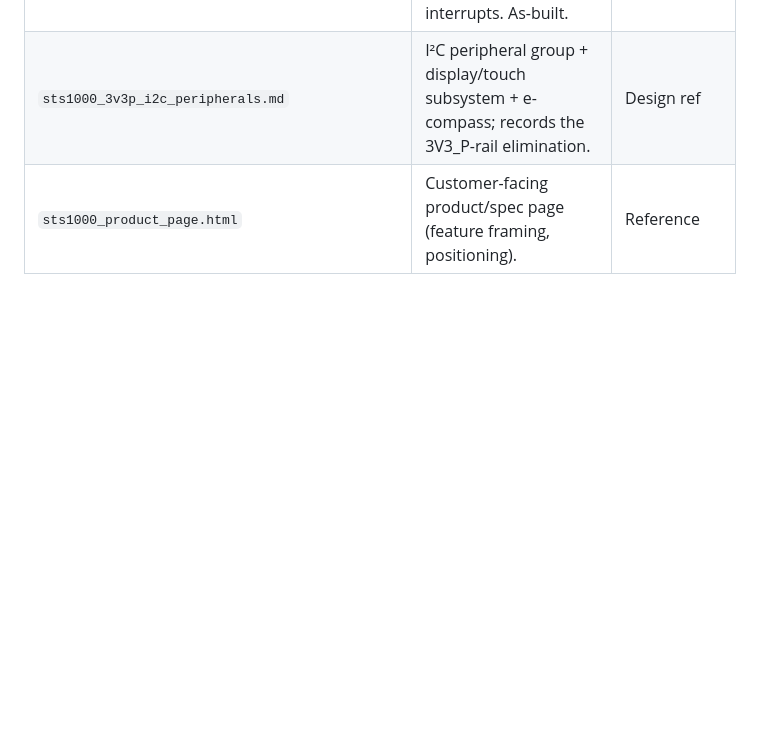
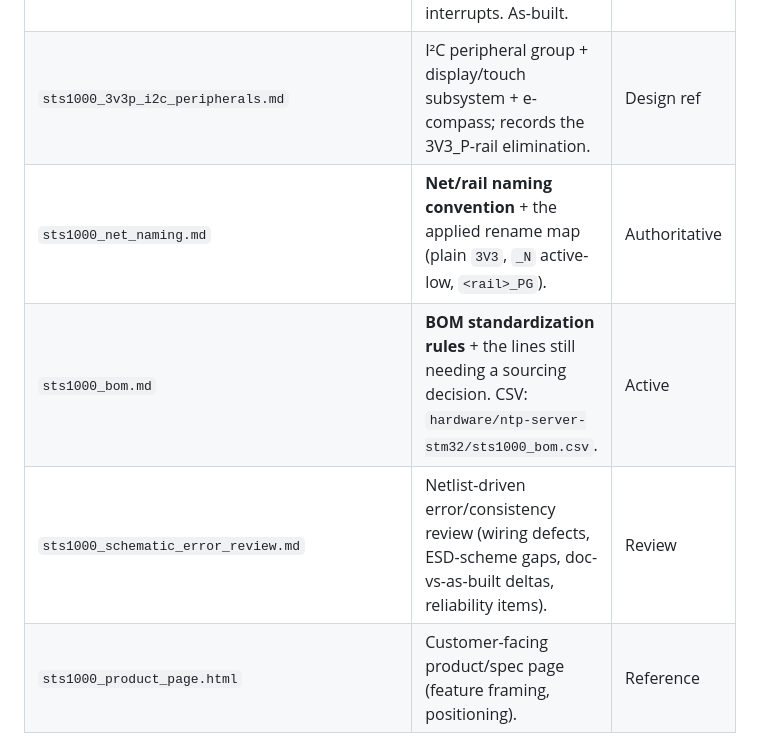
Before and after one commit to rcldesign/ntp-server-stm32, a Markdown page: CLAUDE.md, the part around the change. Drawn GitHub-style; blank space fills up the shorter version.

```diff
--- a/CLAUDE.md
+++ b/CLAUDE.md
@@ -45,6 +45,9 @@ touches in the same change**. Do not leave docs disagreeing with each other.
 | `rb_rs232_interface.md` | FE-5680A serial/control path: SN65C3221E, RS-232/CMOS DPDT relay, opto lock-status. | Design ref |
 | `sts1000_fault_aggregation.md` | MCP23017 ×2 fault/UI aggregation, three active-low wire-OR interrupts. As-built. | As-built |
 | `sts1000_3v3p_i2c_peripherals.md` | I²C peripheral group + display/touch subsystem + e-compass; records the 3V3_P-rail elimination. | Design ref |
+| `sts1000_net_naming.md` | **Net/rail naming convention** + the applied rename map (plain `3V3`, `_N` active-low, `<rail>_PG`). | Authoritative |
+| `sts1000_bom.md` | **BOM standardization rules** + the lines still needing a sourcing decision. CSV: `hardware/ntp-server-stm32/sts1000_bom.csv`. | Active |
+| `sts1000_schematic_error_review.md` | Netlist-driven error/consistency review (wiring defects, ESD-scheme gaps, doc-vs-as-built deltas, reliability items). | Review |
 | `sts1000_product_page.html` | Customer-facing product/spec page (feature framing, positioning). | Reference |
 
 **Authority rule:** the peripheral map wins on electrical facts; the software spec owns
```
Also changed, not shown: docs/sts1000_schematic_error_review.md (added, +106 -0 lines).
